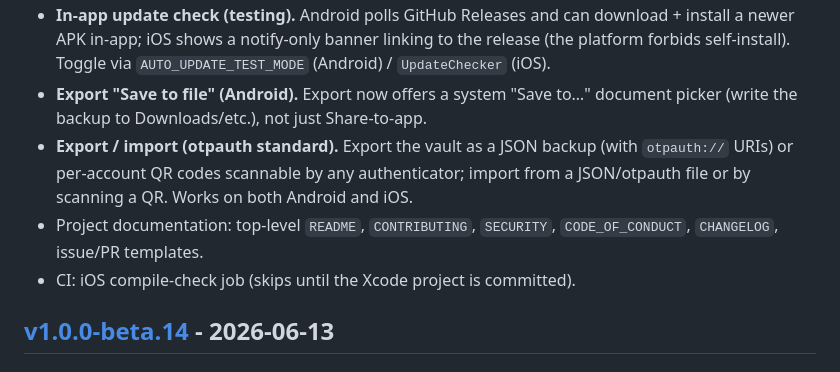
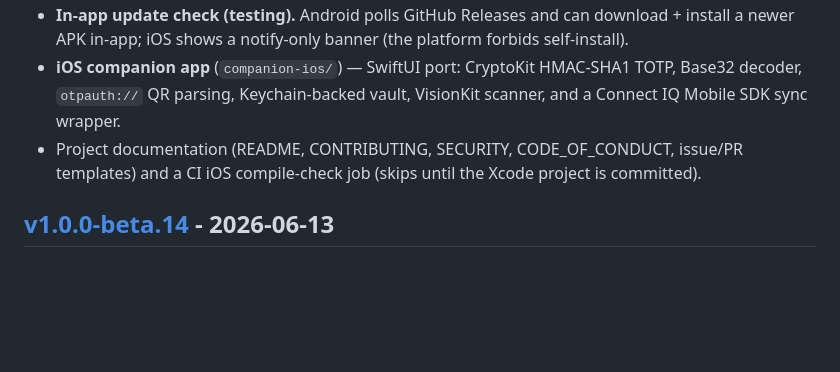
Before and after one commit to chrisdfennell/SentryKey, a Markdown page: CHANGELOG.md, the part around one of its changes. Rendered like a GitHub page; blank space fills up the shorter version.

```diff
--- a/CHANGELOG.md
+++ b/CHANGELOG.md
@@ -44,16 +148,12 @@ with the watch binaries and Android APK.
 - **In-app update check (testing).** Android polls GitHub Releases and can
-  download + install a newer APK in-app; iOS shows a notify-only banner linking
-  to the release (the platform forbids self-install). Toggle via
-  `AUTO_UPDATE_TEST_MODE` (Android) / `UpdateChecker` (iOS).
-- **Export "Save to file" (Android).** Export now offers a system "Save to…"
-  document picker (write the backup to Downloads/etc.), not just Share-to-app.
-- **Export / import (otpauth standard).** Export the vault as a JSON backup
-  (with `otpauth://` URIs) or per-account QR codes scannable by any
-  authenticator; import from a JSON/otpauth file or by scanning a QR. Works on
-  both Android and iOS.
-- Project documentation: top-level `README`, `CONTRIBUTING`, `SECURITY`,
-  `CODE_OF_CONDUCT`, `CHANGELOG`, issue/PR templates.
-- CI: iOS compile-check job (skips until the Xcode project is committed).
+  download + install a newer APK in-app; iOS shows a notify-only banner (the
+  platform forbids self-install).
+- **iOS companion app** (`companion-ios/`) — SwiftUI port: CryptoKit HMAC-SHA1
+  TOTP, Base32 decoder, `otpauth://` QR parsing, Keychain-backed vault, VisionKit
+  scanner, and a Connect IQ Mobile SDK sync wrapper.
+- Project documentation (README, CONTRIBUTING, SECURITY, CODE_OF_CONDUCT,
+  issue/PR templates) and a CI iOS compile-check job (skips until the Xcode
+  project is committed).
 
 ## [v1.0.0-beta.14] - 2026-06-13
 
```
Also changed, not shown: other parts of CHANGELOG.md (+149 -34 lines).
